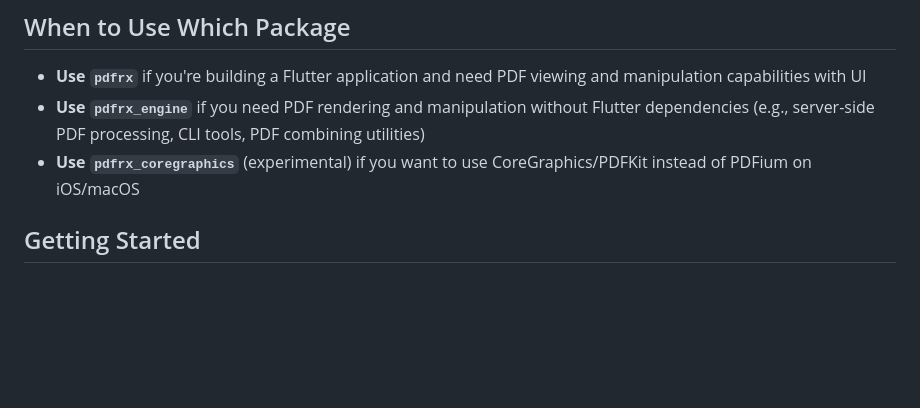
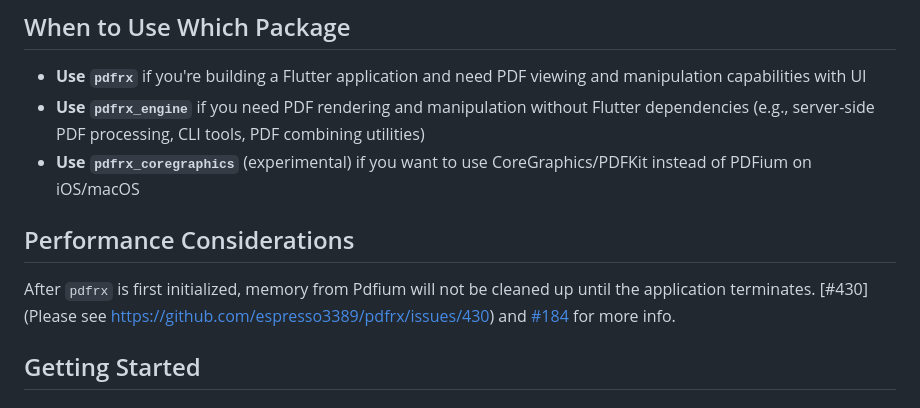
Before and after one commit to espresso3389/pdfrx, a Markdown page: README.md, the part around the change. GitHub-like rendering; blank space fills up the shorter version.

Commit message:
doc: Update README with performance considerations
Add performance considerations section to README.

```diff
--- a/README.md
+++ b/README.md
@@ -38,6 +38,10 @@ A cross-platform PDF viewer and manipulation plugin for Flutter.
 - **Use `pdfrx`** if you're building a Flutter application and need PDF viewing and manipulation capabilities with UI
 - **Use `pdfrx_engine`** if you need PDF rendering and manipulation without Flutter dependencies (e.g., server-side PDF processing, CLI tools, PDF combining utilities)
 - **Use `pdfrx_coregraphics`** (experimental) if you want to use CoreGraphics/PDFKit instead of PDFium on iOS/macOS
+
+## Performance Considerations
+
+After `pdfrx` is first initialized, memory from Pdfium will not be cleaned up until the application terminates. [#430](Please see https://github.com/espresso3389/pdfrx/issues/430) and [#184](https://github.com/espresso3389/pdfrx/issues/184) for more info.
 
 ## Getting Started
 
```
